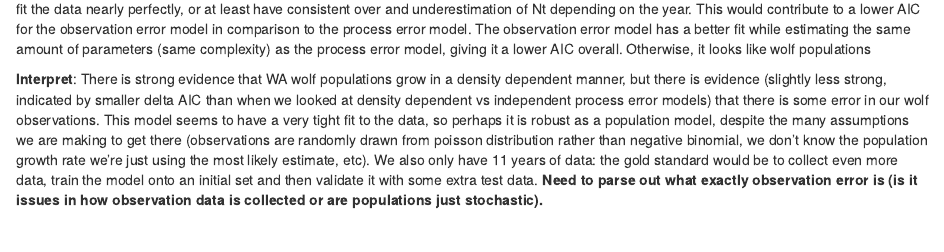
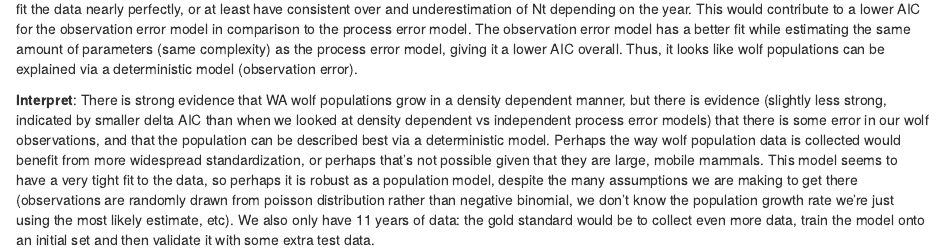
Before and after one commit to graceleuchtenberger/QSCI-454, an R Markdown document (HW_9.Rmd): the page in a window 1100 px wide, from 1900 px down. Rendered offline with R 4.5, knitr and Pandoc, with nearby package versions; some code elsewhere in the file could not run offline.

Commit message:
Changed homework and added html knit file

````diff
--- a/HW_9.Rmd
+++ b/HW_9.Rmd
@@ -69,6 +69,6 @@ print(AIC_table)
 print(AIC_table)
 ```
 
-**Explain**: Again, the process error model appears to slightly overestimate Nt when Nt-1 is around 50, while the observation error model appears to fit the data nearly perfectly, or at least have consistent over and underestimation of Nt depending on the year. This would contribute to a lower AIC for the observation error model in comparison to the process error model. The observation error model has a better fit while estimating the same amount of parameters (same complexity) as the process error model, giving it a lower AIC overall. Otherwise, it looks like wolf populations
+**Explain**: Again, the process error model appears to slightly overestimate Nt when Nt-1 is around 50, while the observation error model appears to fit the data nearly perfectly, or at least have consistent over and underestimation of Nt depending on the year. This would contribute to a lower AIC for the observation error model in comparison to the process error model. The observation error model has a better fit while estimating the same amount of parameters (same complexity) as the process error model, giving it a lower AIC overall. Thus, it looks like wolf populations can be explained via a deterministic model (observation error).
 
-**Interpret**: There is strong evidence that WA wolf populations grow in a density dependent manner, but there is evidence (slightly less strong, indicated by smaller delta AIC than when we looked at density dependent vs independent process error models) that there is some error in our wolf observations. This model seems to have a very tight fit to the data, so perhaps it is robust as a population model, despite the many assumptions we are making to get there (observations are randomly drawn from poisson distribution rather than negative binomial, we don't know the population growth rate we're just using the most likely estimate, etc). We also only have 11 years of data: the gold standard would be to collect even more data, train the model onto an initial set and then validate it with some extra test data. **Need to parse out what exactly observation error is (is it issues in how observation data is collected or are populations just stochastic).**
+**Interpret**: There is strong evidence that WA wolf populations grow in a density dependent manner, but there is evidence (slightly less strong, indicated by smaller delta AIC than when we looked at density dependent vs independent process error models) that there is some error in our wolf observations, and that the population can be described best via a deterministic model. Perhaps the way wolf population data is collected would benefit from more widespread standardization, or perhaps that's not possible given that they are large, mobile mammals. This model seems to have a very tight fit to the data, so perhaps it is robust as a population model, despite the many assumptions we are making to get there (observations are randomly drawn from poisson distribution rather than negative binomial, we don't know the population growth rate we're just using the most likely estimate, etc). We also only have 11 years of data: the gold standard would be to collect even more data, train the model onto an initial set and then validate it with some extra test data.
````
Also changed, not shown: HW_9.html (added).
